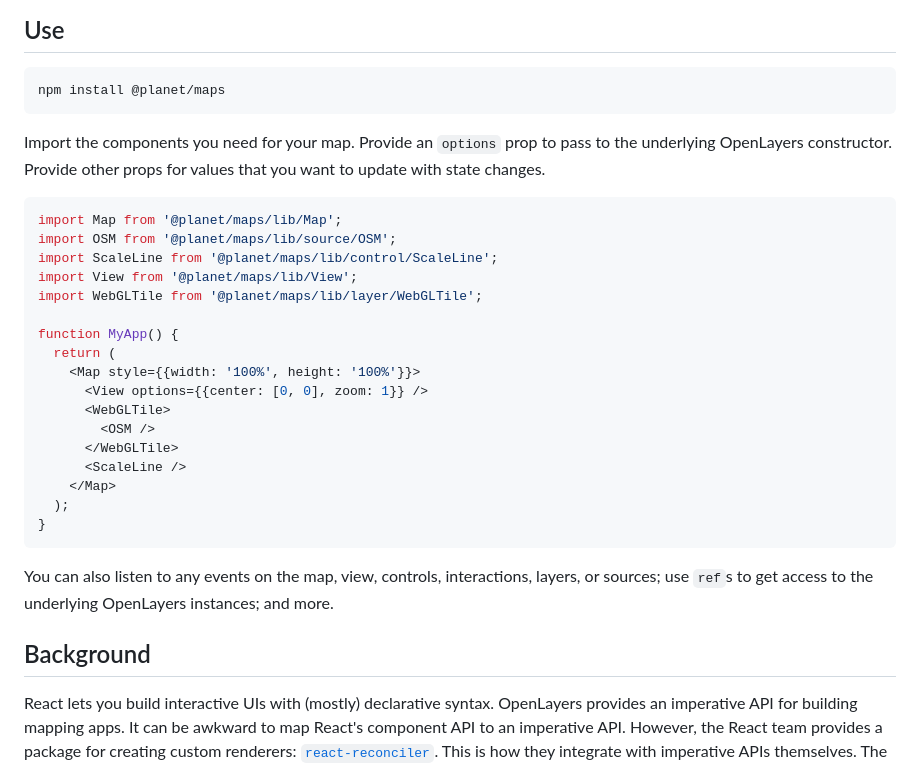
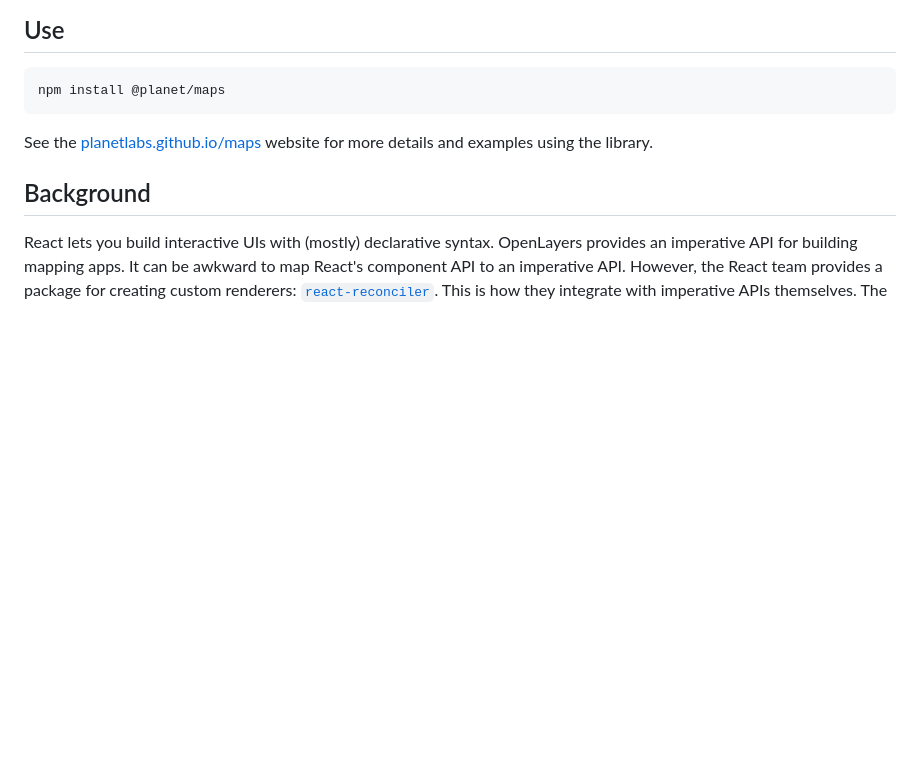
Before and after one commit to planetlabs/maps, a Markdown page: readme.md, the part around the change. Drawn GitHub-style; blank space fills up the shorter version.

Commit message:
Link to website

````diff
--- a/readme.md
+++ b/readme.md
@@ -10,29 +10,7 @@ Declarative mapping components
 npm install @planet/maps
 ```
 
-Import the components you need for your map.  Provide an `options` prop to pass to the underlying OpenLayers constructor.  Provide other props for values that you want to update with state changes.
-
-```js
-import Map from '@planet/maps/lib/Map';
-import OSM from '@planet/maps/lib/source/OSM';
-import ScaleLine from '@planet/maps/lib/control/ScaleLine';
-import View from '@planet/maps/lib/View';
-import WebGLTile from '@planet/maps/lib/layer/WebGLTile';
-
-function MyApp() {
-  return (
-    <Map style={{width: '100%', height: '100%'}}>
-      <View options={{center: [0, 0], zoom: 1}} />
-      <WebGLTile>
-        <OSM />
-      </WebGLTile>
-      <ScaleLine />
-    </Map>
-  );
-}
-```
-
-You can also listen to any events on the map, view, controls, interactions, layers, or sources; use `ref`s to get access to the underlying OpenLayers instances; and more.
+See the [planetlabs.github.io/maps](https://planetlabs.github.io/maps/) website for more details and examples using the library.
 
 ## Background
 
````
